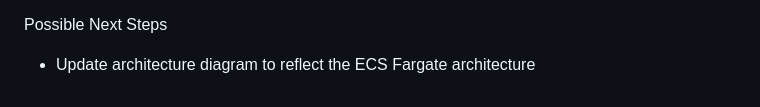
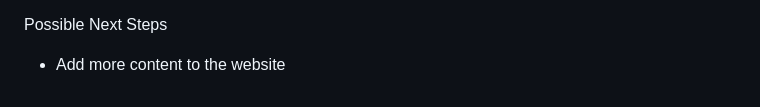
Before and after one commit to Tbleckman/aws-terraform-demo, a Markdown page: README.md, the part around the change. Drawn GitHub-style.

Commit message:
Updated README to reflect diagram update.

```diff
--- a/README.md
+++ b/README.md
@@ -120,4 +120,4 @@ CI/CD:
 	* Diagram accomplishes exactly that, reducing the time it takes for someone to understand my project, as well as making the worklfow of it easier to understand
 
 Possible Next Steps
-* Update architecture diagram to reflect the ECS Fargate architecture
+* Add more content to the website
```
